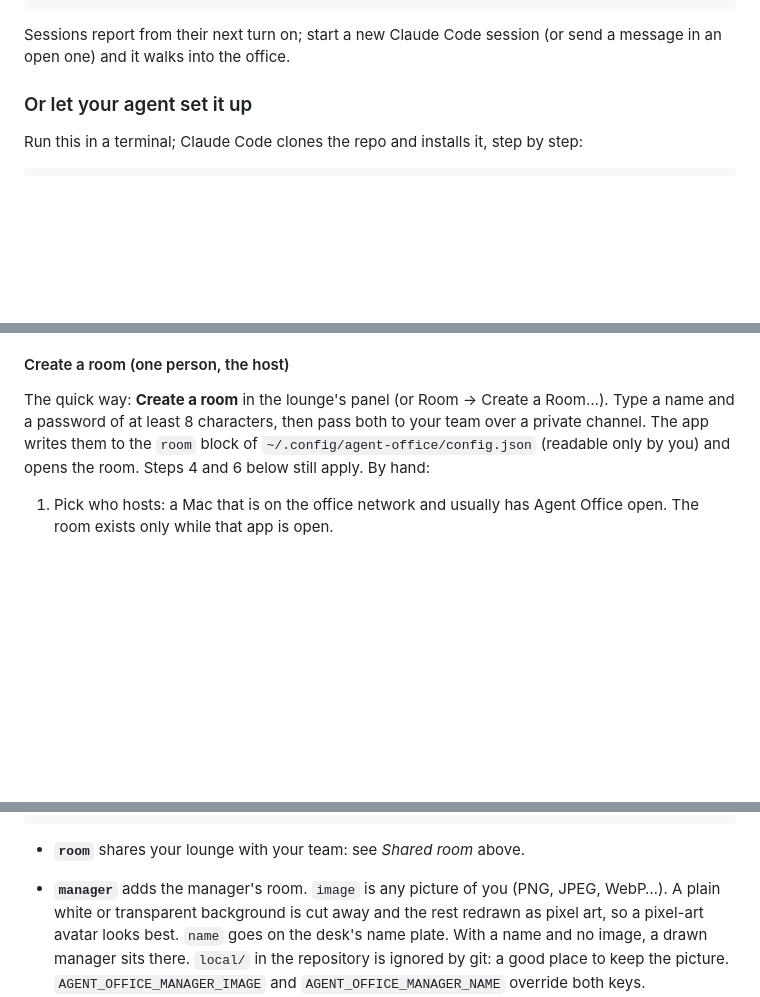
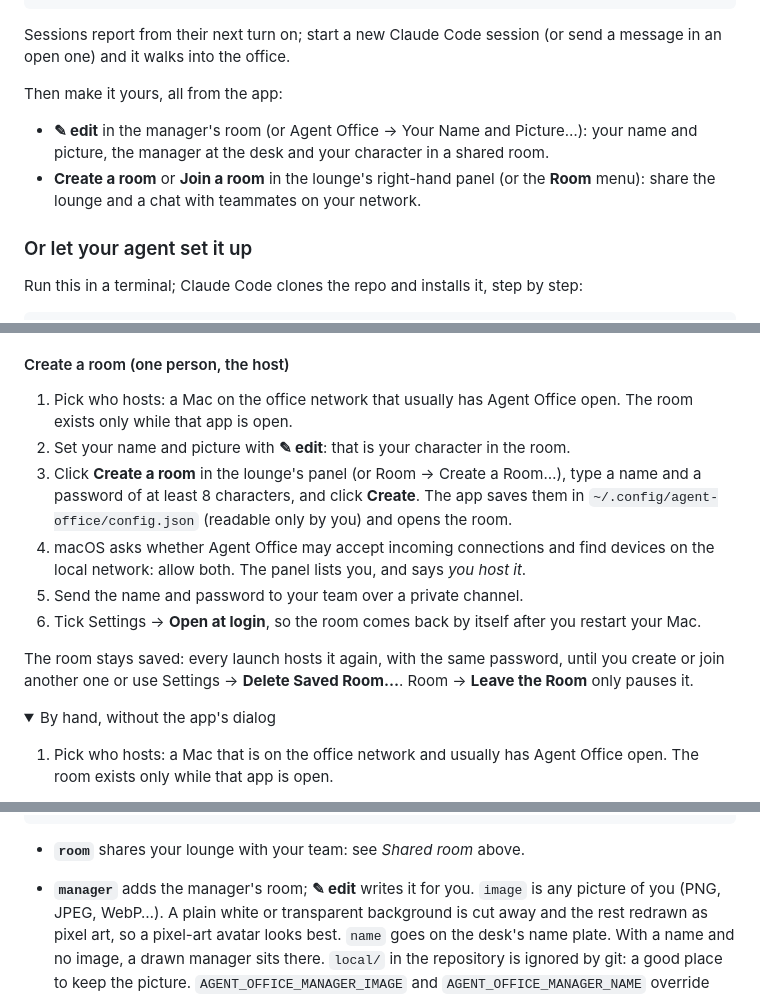
Before and after one commit to ArdaThePolat/agent-office, a Markdown page: README.md, 3 parts joined by grey strips. Drawn GitHub-style; folded sections open; blank space fills up the shorter version.

````diff
--- a/README.md
+++ b/README.md
@@ -24,6 +24,12 @@ open ~/Applications/"Agent Office.app"
 
 Sessions report from their next turn on; start a new Claude Code session (or send a message in an
 open one) and it walks into the office.
+
+Then make it yours, all from the app:
+- **✎ edit** in the manager's room (or Agent Office → Your Name and Picture…): your name and
+  picture, the manager at the desk and your character in a shared room.
+- **Create a room** or **Join a room** in the lounge's right-hand panel (or the **Room** menu):
+  share the lounge and a chat with teammates on your network.
 
 ### Or let your agent set it up
 
@@ -166,10 +172,21 @@ yourself in the manager's chair.
 
 #### Create a room (one person, the host)
 
-The quick way: **Create a room** in the lounge's panel (or Room → Create a Room…). Type a name and
-a password of at least 8 characters, then pass both to your team over a private channel. The app
-writes them to the `room` block of `~/.config/agent-office/config.json` (readable only by you) and
-opens the room. Steps 4 and 6 below still apply. By hand:
+1. Pick who hosts: a Mac on the office network that usually has Agent Office open. The room
+   exists only while that app is open.
+2. Set your name and picture with **✎ edit**: that is your character in the room.
+3. Click **Create a room** in the lounge's panel (or Room → Create a Room…), type a name and a
+   password of at least 8 characters, and click **Create**. The app saves them in
+   `~/.config/agent-office/config.json` (readable only by you) and opens the room.
+4. macOS asks whether Agent Office may accept incoming connections and find devices on the local
+   network: allow both. The panel lists you, and says *you host it*.
+5. Send the name and password to your team over a private channel.
+6. Tick Settings → **Open at login**, so the room comes back by itself after you restart your Mac.
+
+The room stays saved: every launch hosts it again, with the same password, until you create or
+join another one or use Settings → **Delete Saved Room…**. Room → **Leave the Room** only pauses it.
+
+<details><summary>By hand, without the app's dialog</summary>
 
 1. Pick who hosts: a Mac that is on the office network and usually has Agent Office open. The
    room exists only while that app is open.
@@ -334,7 +364,7 @@ file, not in the repository. Every key is optional.
 ```
 
 - **`room`** shares your lounge with your team: see *Shared room* above.
-- **`manager`** adds the manager's room. `image` is any picture of you (PNG, JPEG, WebP…). A plain
+- **`manager`** adds the manager's room; **✎ edit** writes it for you. `image` is any picture of you (PNG, JPEG, WebP…). A plain
   white or transparent background is cut away and the rest redrawn as pixel art, so a pixel-art
   avatar looks best. `name` goes on the desk's name plate. With a name and no image, a drawn
   manager sits there. `local/` in the repository is ignored by git: a good place to keep the
````
Also changed, not shown: other parts of README.md (+28 -15 lines), AGENTS.md (+9 -0 lines), docs/screenshot.png.
